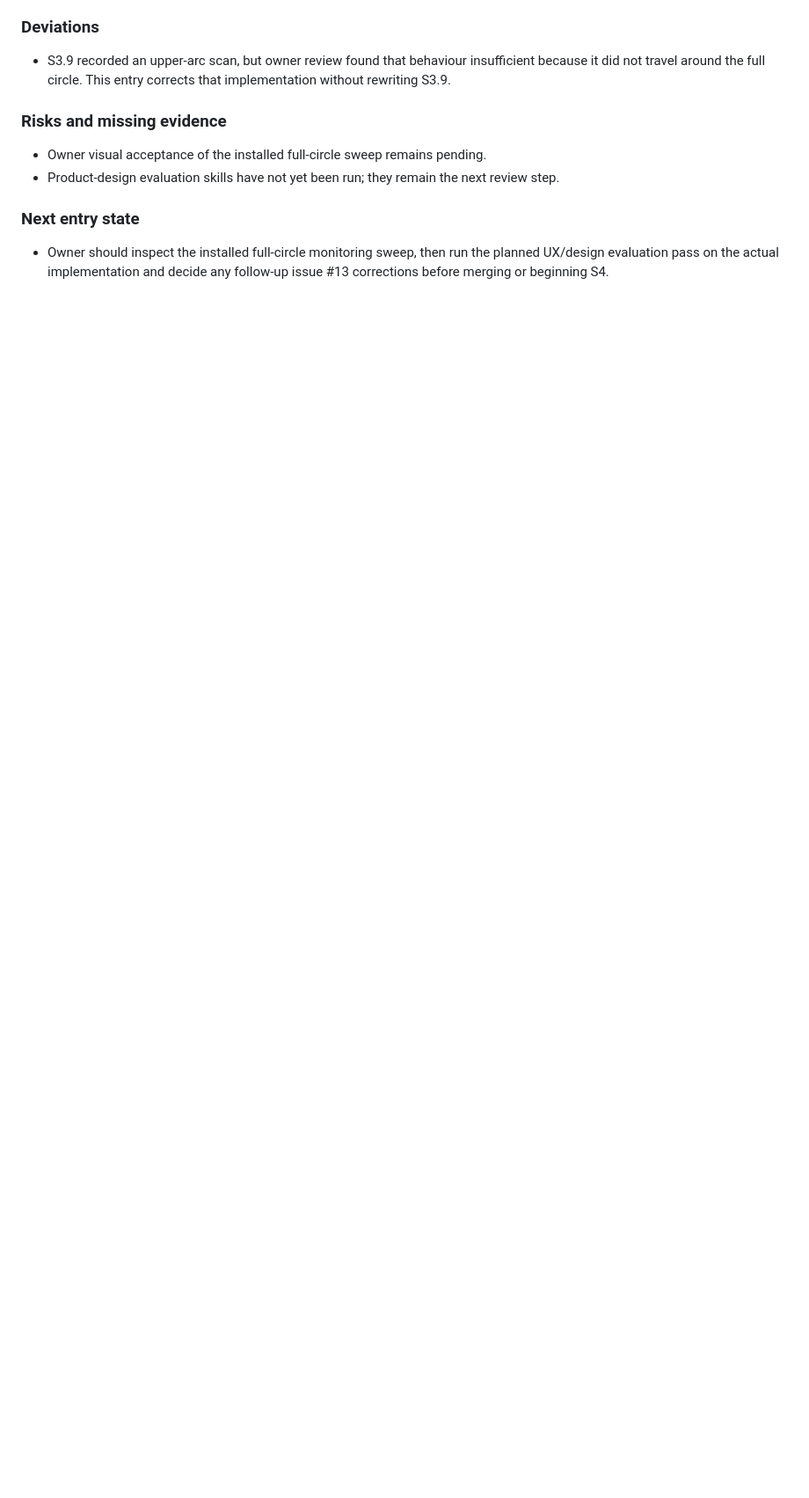
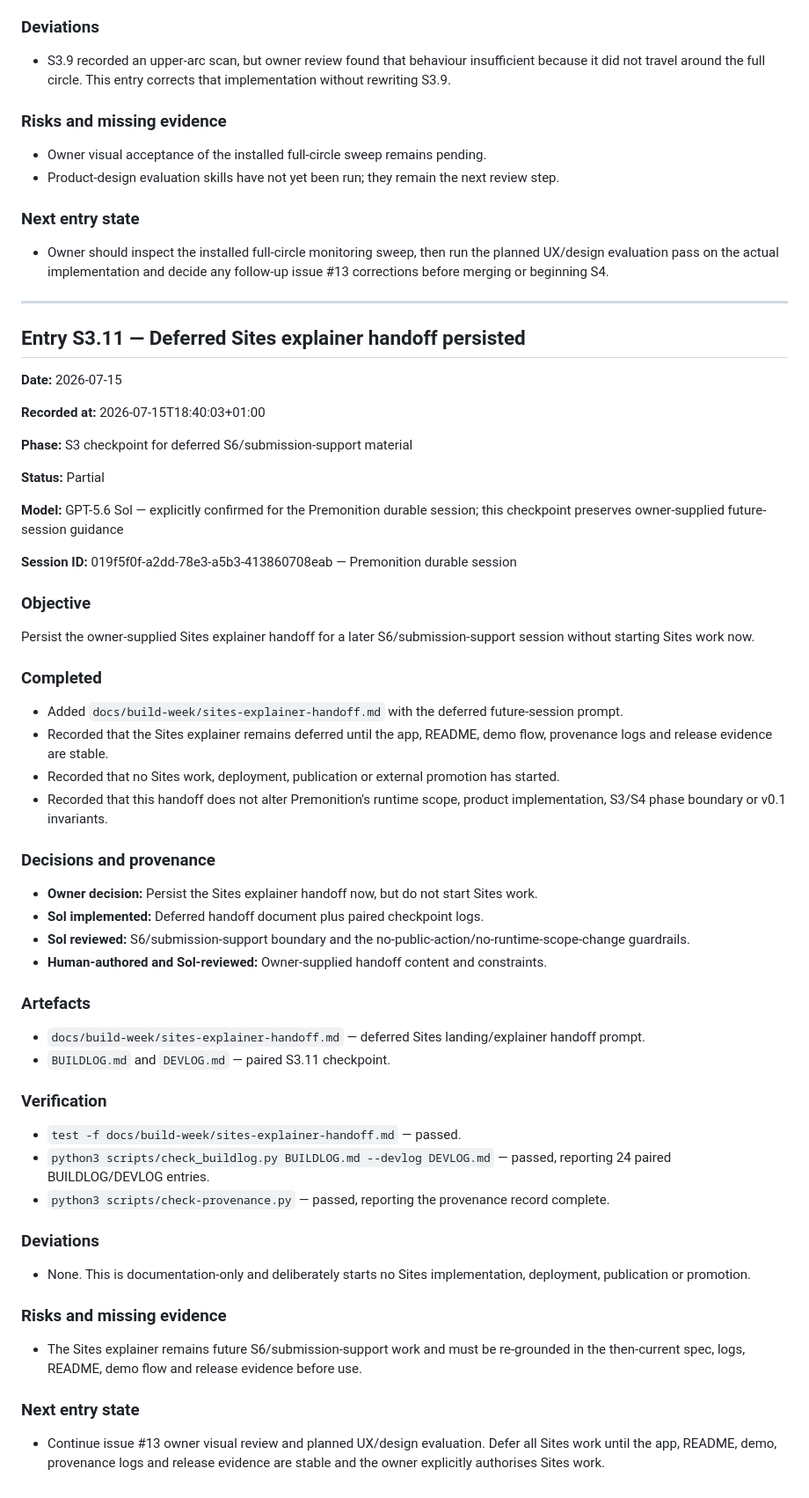
Before and after one commit to tcballard/Premonition, a Markdown page: BUILDLOG.md, the part around the change. Shown at 88% size. GitHub-like rendering; blank space fills up the shorter version.

```diff
--- a/BUILDLOG.md
+++ b/BUILDLOG.md
@@ -1454,3 +1454,60 @@ Correct the S3.9 dial motion after owner review: the sweep must travel around th
 ### Next entry state
 
 - Owner should inspect the installed full-circle monitoring sweep, then run the planned UX/design evaluation pass on the actual implementation and decide any follow-up issue #13 corrections before merging or beginning S4.
+
+---
+
+## Entry S3.11 — Deferred Sites explainer handoff persisted
+
+**Date:** 2026-07-15
+
+**Recorded at:** 2026-07-15T18:40:03+01:00
+
+**Phase:** S3 checkpoint for deferred S6/submission-support material
+
+**Status:** Partial
+
+**Model:** GPT-5.6 Sol — explicitly confirmed for the Premonition durable session; this checkpoint preserves owner-supplied future-session guidance
+
+**Session ID:** 019f5f0f-a2dd-78e3-a5b3-413860708eab — Premonition durable session
+
+### Objective
+
+Persist the owner-supplied Sites explainer handoff for a later S6/submission-support session without starting Sites work now.
+
+### Completed
+
+- Added `docs/build-week/sites-explainer-handoff.md` with the deferred future-session prompt.
+- Recorded that the Sites explainer remains deferred until the app, README, demo flow, provenance logs and release evidence are stable.
+- Recorded that no Sites work, deployment, publication or external promotion has started.
+- Recorded that this handoff does not alter Premonition's runtime scope, product implementation, S3/S4 phase boundary or v0.1 invariants.
+
+### Decisions and provenance
+
+- **Owner decision:** Persist the Sites explainer handoff now, but do not start Sites work.
+- **Sol implemented:** Deferred handoff document plus paired checkpoint logs.
+- **Sol reviewed:** S6/submission-support boundary and the no-public-action/no-runtime-scope-change guardrails.
+- **Human-authored and Sol-reviewed:** Owner-supplied handoff content and constraints.
+
+### Artefacts
+
+- `docs/build-week/sites-explainer-handoff.md` — deferred Sites landing/explainer handoff prompt.
+- `BUILDLOG.md` and `DEVLOG.md` — paired S3.11 checkpoint.
+
+### Verification
+
+- `test -f docs/build-week/sites-explainer-handoff.md` — passed.
+- `python3 scripts/check_buildlog.py BUILDLOG.md --devlog DEVLOG.md` — passed, reporting 24 paired BUILDLOG/DEVLOG entries.
+- `python3 scripts/check-provenance.py` — passed, reporting the provenance record complete.
+
+### Deviations
+
+- None. This is documentation-only and deliberately starts no Sites implementation, deployment, publication or promotion.
+
+### Risks and missing evidence
+
+- The Sites explainer remains future S6/submission-support work and must be re-grounded in the then-current spec, logs, README, demo flow and release evidence before use.
+
+### Next entry state
+
+- Continue issue #13 owner visual review and planned UX/design evaluation. Defer all Sites work until the app, README, demo, provenance logs and release evidence are stable and the owner explicitly authorises Sites work.
```
Also changed, not shown: DEVLOG.md (+14 -0 lines), docs/build-week/sites-explainer-handoff.md (added, +90 -0 lines).
